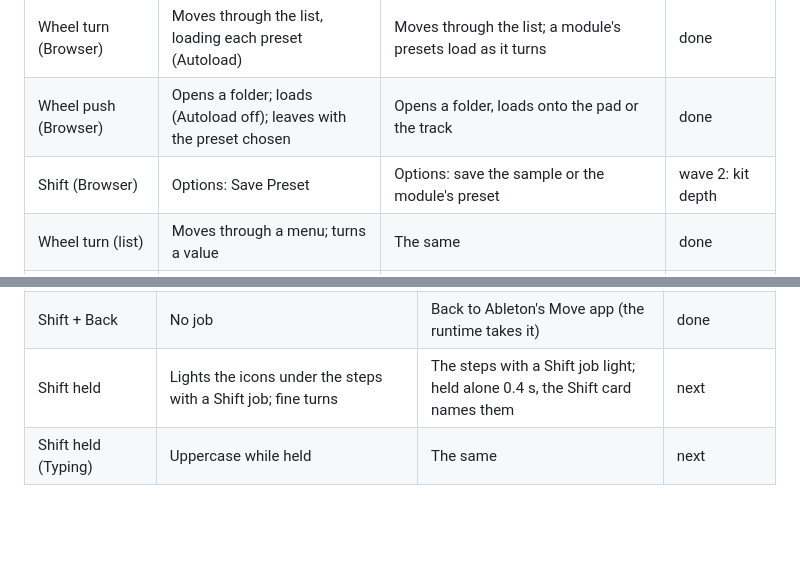
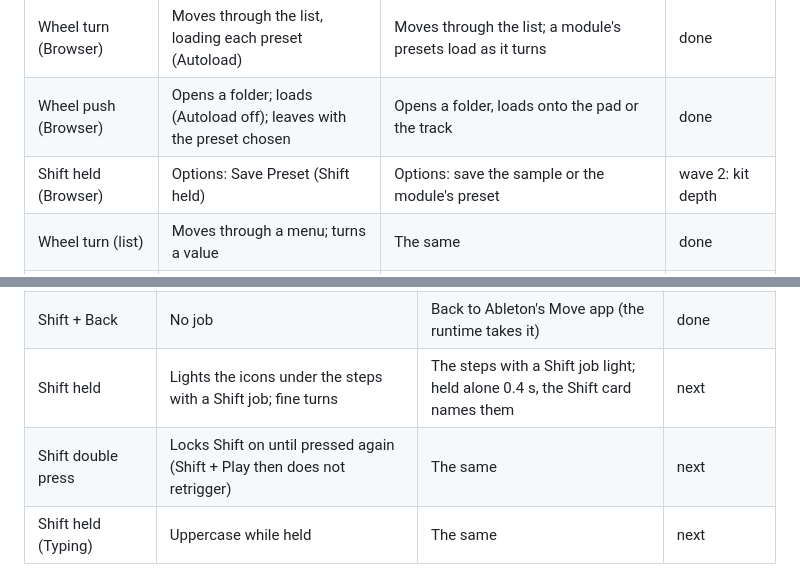
Before and after one commit to keremimo/melodee-move, a Markdown page: docs/MOVE_CONTROLS.md, 2 parts joined by grey strips. Rendered like a GitHub page; blank space fills up the shorter version.

```diff
--- a/docs/MOVE_CONTROLS.md
+++ b/docs/MOVE_CONTROLS.md
@@ -211,7 +214,7 @@ while Shift is held.
 | Wheel touch (Play) | Highlights the sample (audio track) | Names the item in focus | next |
 | Wheel turn (Browser) | Moves through the list, loading each preset (Autoload) | Moves through the list; a module's presets load as it turns | done |
 | Wheel push (Browser) | Opens a folder; loads (Autoload off); leaves with the preset chosen | Opens a folder, loads onto the pad or the track | done |
-| Shift (Browser) | Options: Save Preset | Options: save the sample or the module's preset | wave 2: kit depth |
+| Shift held (Browser) | Options: Save Preset (Shift held) | Options: save the sample or the module's preset | wave 2: kit depth |
 | Wheel turn (list) | Moves through a menu; turns a value | The same | done |
 | Shift + Wheel turn (list) | Fine (tempo, groove) | Fine | done |
 | Wheel push (list) | Opens an entry, switches it, confirms | The same | done |
@@ -279,6 +282,7 @@ while Shift is held.
 | Back held (Typing) | Leaves the text entry | Cancels the typing | next |
 | Shift + Back | No job | Back to Ableton's Move app (the runtime takes it) | done |
 | Shift held | Lights the icons under the steps with a Shift job; fine turns | The steps with a Shift job light; held alone 0.4 s, the Shift card names them | next |
+| Shift double press | Locks Shift on until pressed again (Shift + Play then does not retrigger) | The same | next |
 | Shift held (Typing) | Uppercase while held | The same | next |
 
 ### Plus and Minus, Left and Right
```
Also changed, not shown: other parts of docs/MOVE_CONTROLS.md (+11 -8 lines), docs/ui/controls.png (added), 3 other files.
